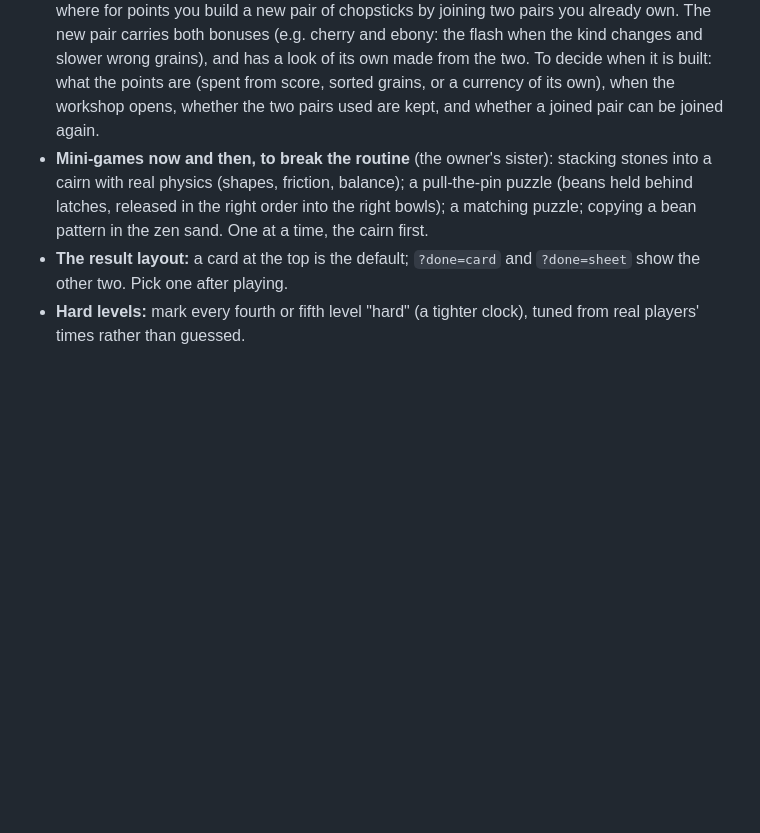
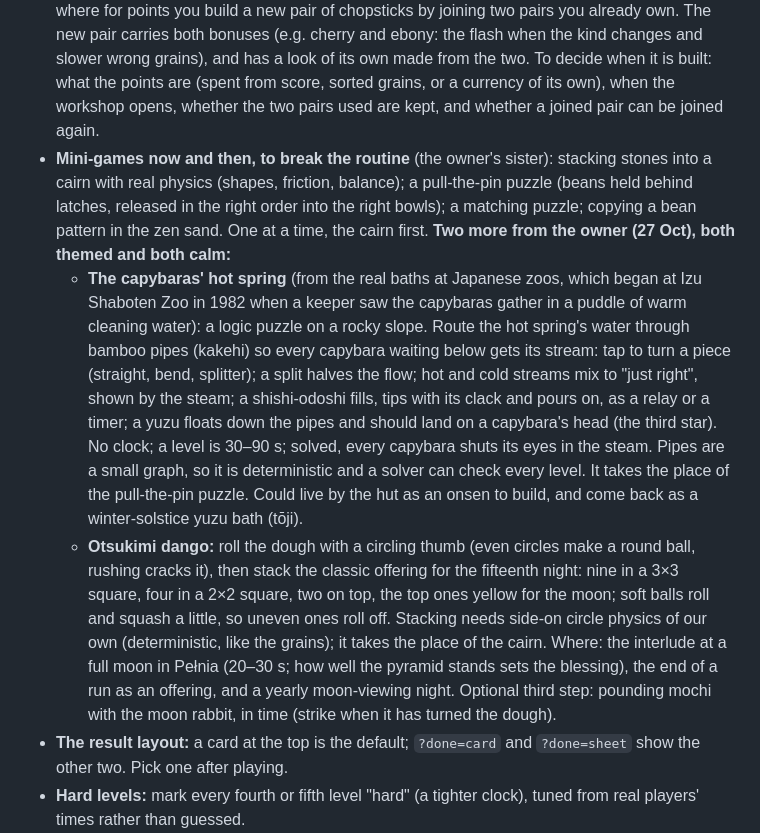
Before and after one commit to slodkibufetposypki/sprinkle-pour, a Markdown page: zen-grain/ROADMAP.md, the part around the change. Drawn GitHub-style; blank space fills up the shorter version.

Commit message:
Roadmap: two mini-games, the capybaras' hot spring and otsukimi dango
Co-Authored-By: Claude Opus 5.5 <noreply@anthropic.com>
Claude-Session: https://claude.ai/code/session_014C1xeWo42GP6yJKRLtYnVm

```diff
--- a/zen-grain/ROADMAP.md
+++ b/zen-grain/ROADMAP.md
@@ -49,7 +49,9 @@
   5. Later: zen ranks, a lifetime count, daily goals, unlockable looks, a jar of the week (one shared seed), a share card and a 30-second replay for streamers. (The Zen Zone came sooner, in 1b.)
 - **A calm mode, for children and for anyone who just wants to sort, to be called Zen (the owner's idea; the name decided 27 Oct; 26 Oct: "chillowy, w nieskończoność, satysfakcjonujący, ASMR: zbieramy, segregujemy, układamy miseczki"):** what zen was at first, gathering at an easy pace, but with a point to it. Proposed: no lives and no clock, a slow jar, one kind at a time, bigger reach; every full bowl feeds an animal of a small garden round the board (a capybara family, a cat, a hamster), which then appears and stays; a garden full of animals opens the next garden. Nothing to lose, something to make.
 - **The workshop (the owner's idea, for later):** at some point in the game a workshop opens, where for points you build a new pair of chopsticks by joining two pairs you already own. The new pair carries both bonuses (e.g. cherry and ebony: the flash when the kind changes and slower wrong grains), and has a look of its own made from the two. To decide when it is built: what the points are (spent from score, sorted grains, or a currency of its own), when the workshop opens, whether the two pairs used are kept, and whether a joined pair can be joined again.
-- **Mini-games now and then, to break the routine** (the owner's sister): stacking stones into a cairn with real physics (shapes, friction, balance); a pull-the-pin puzzle (beans held behind latches, released in the right order into the right bowls); a matching puzzle; copying a bean pattern in the zen sand. One at a time, the cairn first.
+- **Mini-games now and then, to break the routine** (the owner's sister): stacking stones into a cairn with real physics (shapes, friction, balance); a pull-the-pin puzzle (beans held behind latches, released in the right order into the right bowls); a matching puzzle; copying a bean pattern in the zen sand. One at a time, the cairn first. **Two more from the owner (27 Oct), both themed and both calm:**
+  - **The capybaras' hot spring** (from the real baths at Japanese zoos, which began at Izu Shaboten Zoo in 1982 when a keeper saw the capybaras gather in a puddle of warm cleaning water): a logic puzzle on a rocky slope. Route the hot spring's water through bamboo pipes (kakehi) so every capybara waiting below gets its stream: tap to turn a piece (straight, bend, splitter); a split halves the flow; hot and cold streams mix to "just right", shown by the steam; a shishi-odoshi fills, tips with its clack and pours on, as a relay or a timer; a yuzu floats down the pipes and should land on a capybara's head (the third star). No clock; a level is 30–90 s; solved, every capybara shuts its eyes in the steam. Pipes are a small graph, so it is deterministic and a solver can check every level. It takes the place of the pull-the-pin puzzle. Could live by the hut as an onsen to build, and come back as a winter-solstice yuzu bath (tōji).
+  - **Otsukimi dango:** roll the dough with a circling thumb (even circles make a round ball, rushing cracks it), then stack the classic offering for the fifteenth night: nine in a 3×3 square, four in a 2×2 square, two on top, the top ones yellow for the moon; soft balls roll and squash a little, so uneven ones roll off. Stacking needs side-on circle physics of our own (deterministic, like the grains); it takes the place of the cairn. Where: the interlude at a full moon in Pełnia (20–30 s; how well the pyramid stands sets the blessing), the end of a run as an offering, and a yearly moon-viewing night. Optional third step: pounding mochi with the moon rabbit, in time (strike when it has turned the dough).
 - **The result layout:** a card at the top is the default; `?done=card` and `?done=sheet` show the other two. Pick one after playing.
 - **Hard levels:** mark every fourth or fifth level "hard" (a tighter clock), tuned from real players' times rather than guessed.
 - **The room and its upgrades:** restoring and decorating the hut with stars (asset production, later).
```
